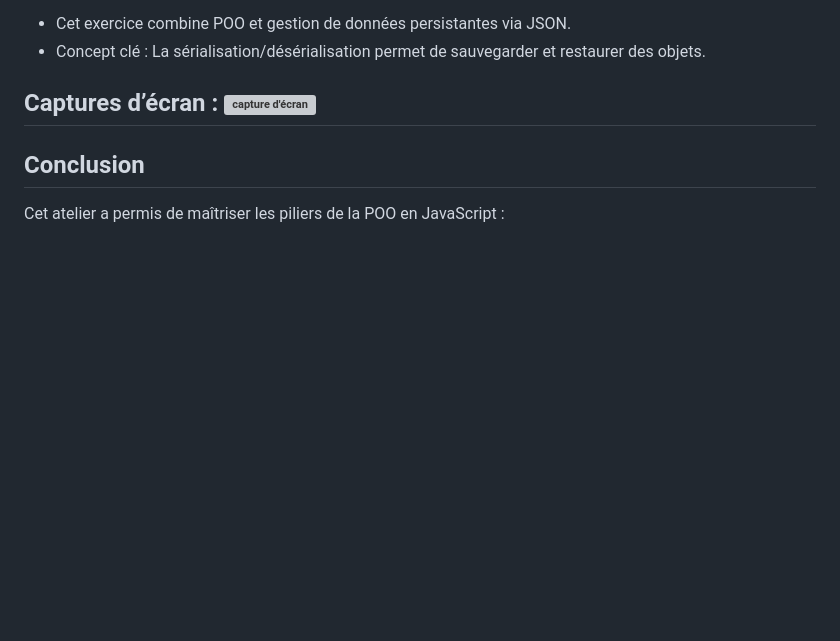
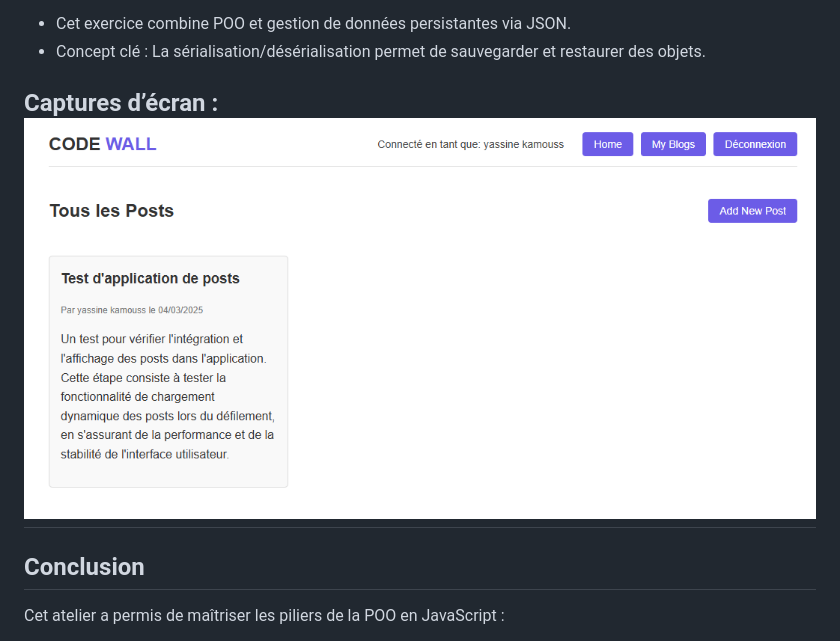
Before and after one commit to yassinekamouss/WebDevTasks, a Markdown page: README.md, the part around the change. Rendered like a GitHub page; blank space fills up the shorter version; grey boxes are pictures that could not be loaded.

```diff
--- a/README.md
+++ b/README.md
@@ -86,7 +86,7 @@ Le dépôt est organisé comme suit :
 - Concept clé : La sérialisation/désérialisation permet de sauvegarder et restaurer des objets.
 
 **Captures d’écran :**
-![capture d'écran]()
+![capture d'écran](https://github.com/yassinekamouss/WebDevTasks/blob/e04242617d868a2455efc18d126792900549170d/Capture%20d'%C3%A9cran%202025-03-04%20012545.png)
 ---
 
 ## Conclusion
```
